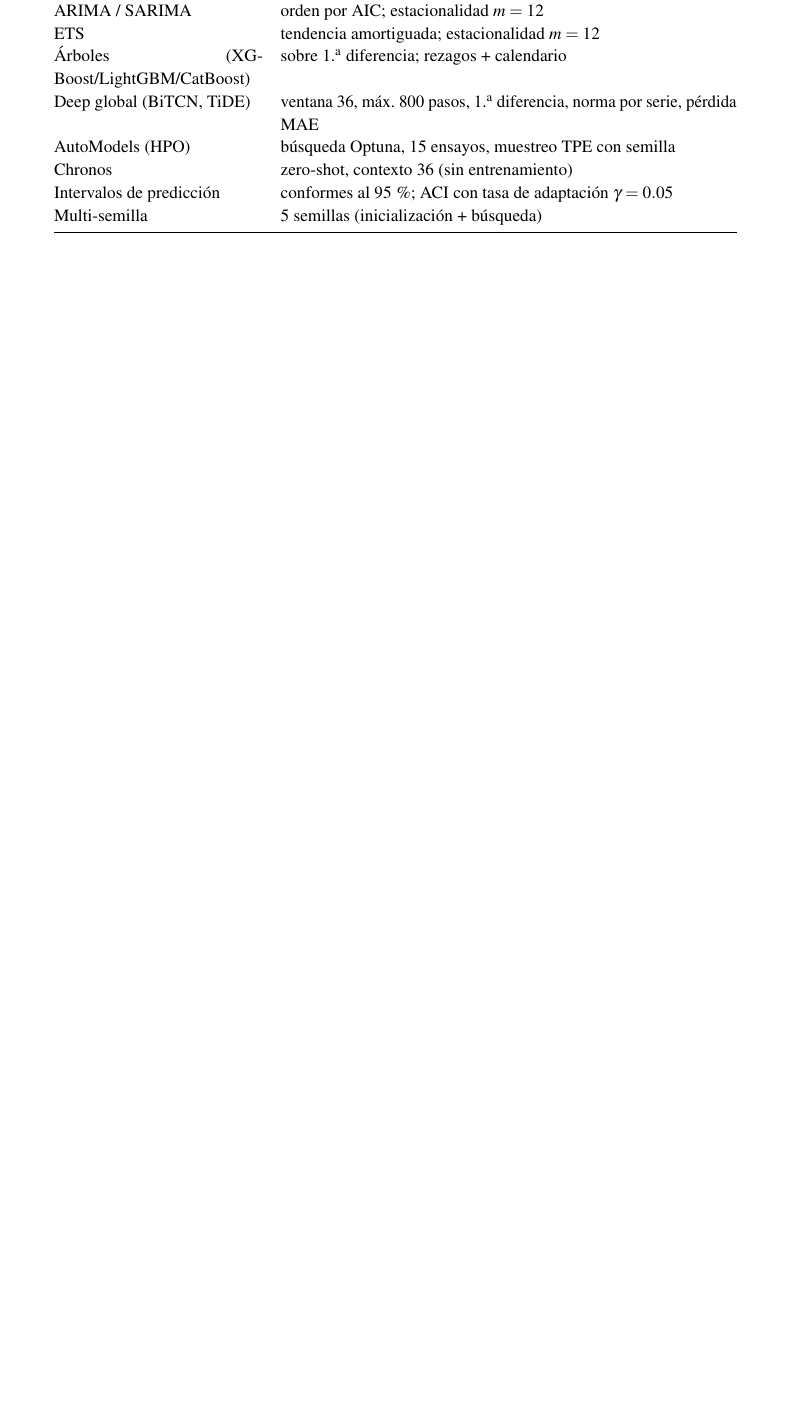
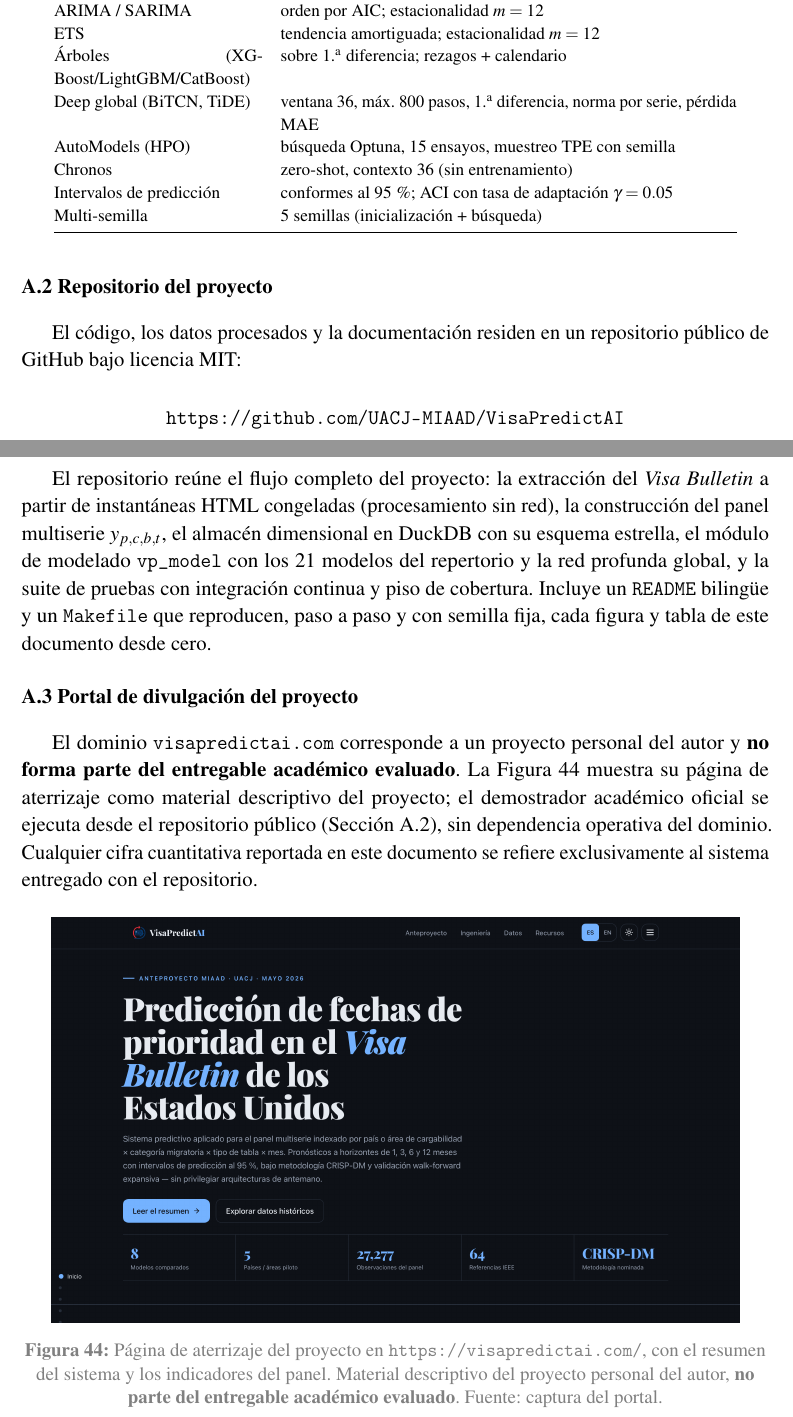
Before and after one commit to UACJ-MIAAD/VisaPredictAI_LaTeX, a LaTeX thesis (reports/latex/ProyectoI_VisaPredictAI.tex): part of page 64 of 65 before the commit and two parts of pages 64 and 65 of 66 after it, the two joined at a grey line, cut so that both start at the same text, the shorter picture padded with empty space. Compiled offline with pdfLaTeX.

Commit message:
Add appendix A.2 (project repository) and A.3 (project portal screenshot)
- A.2: public GitHub repo URL (UACJ-MIAAD/VisaPredictAI, renamed) with a
  description of the full pipeline + reproducibility README/Makefile.
- A.3: landing-page screenshot of visapredictai.com (fresh 2x capture,
  2880x1700 @300dpi), framed honestly as the author's personal project and
  NOT part of the evaluated deliverable; demo runs from the repo (A.2).
Balance 102/102, fig:portal_visapredict labeled+referenced, 0 forbidden tokens.

```diff
--- a/reports/latex/ProyectoI_VisaPredictAI.tex
+++ b/reports/latex/ProyectoI_VisaPredictAI.tex
@@ -2416,6 +2416,44 @@ Multi-semilla & 5 semillas (inicialización + búsqueda) \\
 \end{tabular}
 \end{table}
 
+\section{A.2 Repositorio del proyecto}
+
+El código, los datos procesados y la documentación residen en un repositorio
+público de GitHub bajo licencia MIT:
+
+\begin{center}
+\url{https://github.com/UACJ-MIAAD/VisaPredictAI}
+\end{center}
+
+El repositorio reúne el flujo completo del proyecto: la extracción del
+\textit{Visa Bulletin} a partir de instantáneas HTML congeladas (procesamiento
+sin red), la construcción del panel multiserie $y_{p,c,b,t}$, el almacén
+dimensional en DuckDB con su esquema estrella, el módulo de modelado
+\texttt{vp\_model} con los $21$ modelos del repertorio y la red profunda global,
+y la suite de pruebas con integración continua y piso de cobertura. Incluye un
+\texttt{README} bilingüe y un \texttt{Makefile} que reproducen, paso a paso y con
+semilla fija, cada figura y tabla de este documento desde cero.
+
+\section{A.3 Portal de divulgación del proyecto}
+
+El dominio \texttt{visapredictai.com} corresponde a un proyecto personal del autor
+y \textbf{no forma parte del entregable académico evaluado}. La
+Figura~\ref{fig:portal_visapredict} muestra su página de aterrizaje como material
+descriptivo del proyecto; el demostrador académico oficial se ejecuta desde el
+repositorio público (Sección~A.2), sin dependencia operativa del dominio. Cualquier
+cifra cuantitativa reportada en este documento se refiere exclusivamente al sistema
+entregado con el repositorio.
+
+\begin{figure}[H]
+\centering
+\includegraphics[width=0.92\textwidth]{portal_visapredict.png}
+\caption[Portal de divulgación del proyecto]{Página de aterrizaje del proyecto en
+\url{https://visapredictai.com/}, con el resumen del sistema y los indicadores del
+panel. Material descriptivo del proyecto personal del autor, \textbf{no parte del
+entregable académico evaluado}. Fuente: captura del portal.}
+\label{fig:portal_visapredict}
+\end{figure}
+
 % ============================================================
 % ACERCA DEL AUTOR Y DEL ASESOR DE TESIS
 % ============================================================
```
Also changed, not shown: reports/latex/Figures/portal_visapredict.png (added).
